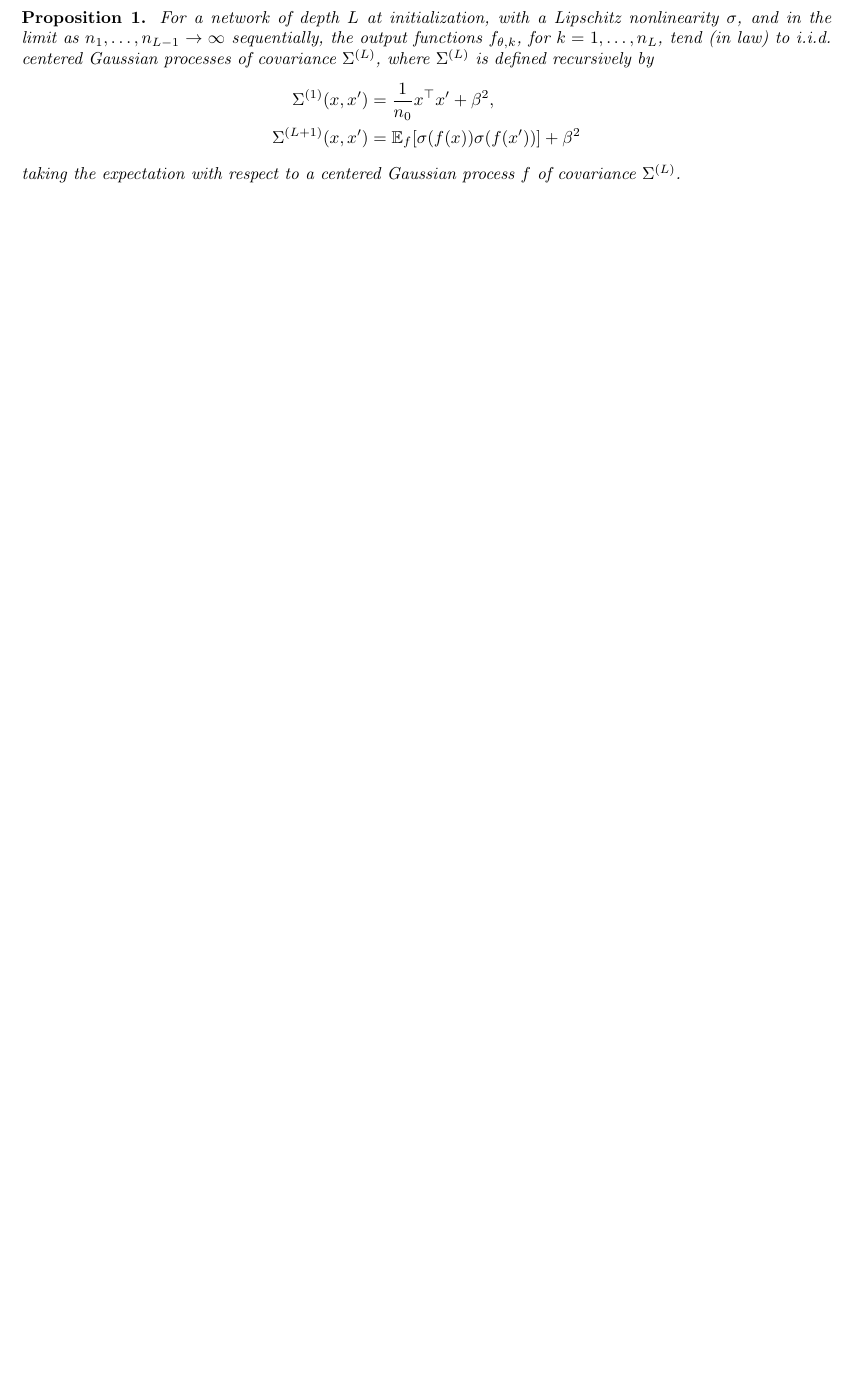
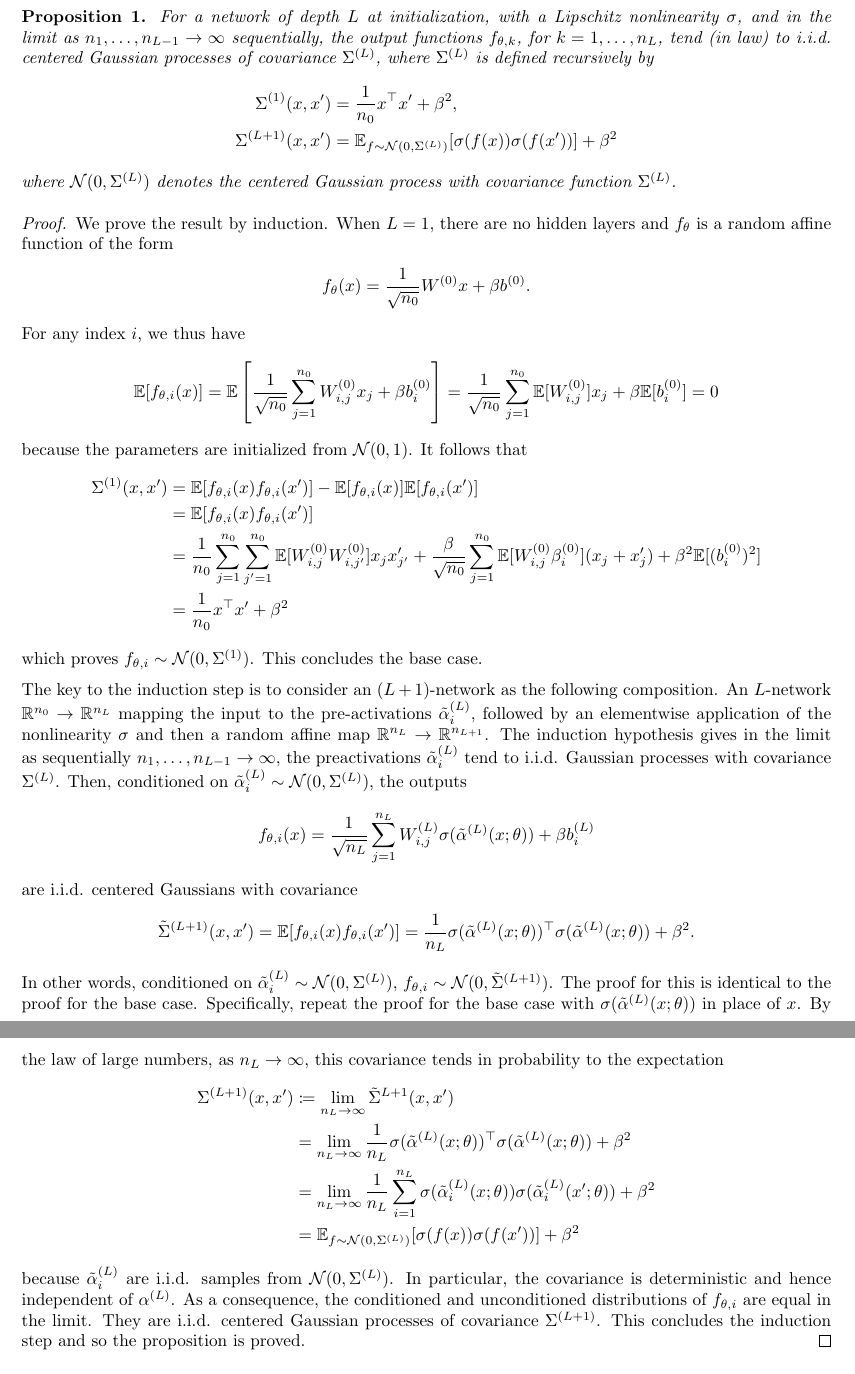
Before and after one commit to 1202kbs/Paper-Review, a LaTeX document ((2018) Neural Tangent Kernel/Review.tex): part of page 5 of 8 before the commit and two parts of pages 6 and 7 of 10 after it, the two joined at a grey line, cut so that both start at the same text, the shorter picture padded with empty space. Compiled offline with pdfLaTeX.

Commit message:
Update NTK

```diff
--- a/(2018) Neural Tangent Kernel/Review.tex
+++ b/(2018) Neural Tangent Kernel/Review.tex
@@ -246,6 +248,42 @@ Hence, $\|K\|_\op$ is equal to the (scaled) leading eigenvalue of the $Nn_L \tim
 \textbf{Proposition 1.} \textit{For a network of depth $L$ at initialization, with a Lipschitz nonlinearity $\sigma$, and in the limit as $n_1, \ldots, n_{L - 1} \rightarrow \infty$ sequentially, the output functions $f_{\theta,k}$, for $k = 1, \ldots, n_L$, tend (in law) to i.i.d. centered Gaussian processes of covariance $\Sigma^\paran{L}$, where $\Sigma^\paran{L}$ is defined recursively by
 \begin{align*}
 \Sigma^\paran{1}(x,x') &= \frac{1}{n_0} x^\top x' + \beta^2, \\
-\Sigma^\paran{L + 1}(x,x') &= \EE_f [\sigma(f(x)) \sigma(f(x'))] + \beta^2
+\Sigma^\paran{L + 1}(x,x') &= \EE_{f \sim \NN(0,\Sigma^\paran{L})} [\sigma(f(x)) \sigma(f(x'))] + \beta^2
 \end{align*}
-taking the expectation with respect to a centered Gaussian process $f$ of covariance $\Sigma^\paran{L}$.}
+where $\NN(0,\Sigma^\paran{L})$ denotes the centered Gaussian process with covariance function $\Sigma^\paran{L}$.}
+
+\begin{proof}
+We prove the result by induction. When $L = 1$, there are no hidden layers and $f_\theta$ is a random affine function of the form
+\begin{align*}
+f_\theta(x) = \frac{1}{\sqrt{n_0}} W^\paran{0} x + \beta b^\paran{0}.
+\end{align*}
+For any index $i$, we thus have
+\begin{align*}
+\EE[f_{\theta,i}(x)] = \EE \left[ \frac{1}{\sqrt{n_0}} \sum_{j = 1}^{n_0} W^\paran{0}_{i,j} x_j + \beta b^\paran{0}_i \right] = \frac{1}{\sqrt{n_0}} \sum_{j = 1}^{n_0} \EE[ W^\paran{0}_{i,j} ] x_j + \beta \EE[ b^\paran{0}_i ] = 0
+\end{align*}
+because the parameters are initialized from $\NN(0,1)$. It follows that
+\begin{align*}
+\Sigma^\paran{1}(x,x') &= \EE[ f_{\theta,i}(x) f_{\theta,i}(x') ] - \EE[f_{\theta,i}(x)] \EE[f_{\theta,i}(x')] \\
+&= \EE[ f_{\theta,i}(x) f_{\theta,i}(x') ] \\
+&= \frac{1}{n_0} \sum_{j = 1}^{n_0} \sum_{j' = 1}^{n_0} \EE[W^\paran{0}_{i,j} W^\paran{0}_{i,j'}]x_j x_{j'}' + \frac{\beta}{\sqrt{n_0}} \sum_{j = 1}^{n_0} \EE[ W^\paran{0}_{i,j} \beta^\paran{0}_i](x_j + x_j') + \beta^2 \EE[(b^\paran{0}_i)^2] \\
+&= \frac{1}{n_0} x^\top x' + \beta^2
+\end{align*}
+which proves $f_{\theta,i} \sim \NN(0,\Sigma^\paran{1})$. This concludes the base case.
+
+The key to the induction step is to consider an $(L + 1)$-network as the following composition. An $L$-network $\RR^{n_0} \rightarrow \RR^{n_L}$ mapping the input to the pre-activations $\tilde{\alpha}^\paran{L}_i$, followed by an elementwise application of the nonlinearity $\sigma$ and then a random affine map $\RR^{n_L} \rightarrow \RR^{n_{L + 1}}$. The induction hypothesis gives in the limit as sequentially $n_1, \ldots, n_{L - 1} \rightarrow \infty$, the preactivations $\tilde{\alpha}^\paran{L}_i$ tend to i.i.d. Gaussian processes with covariance $\Sigma^\paran{L}$. Then, conditioned on $\tilde{\alpha}^\paran{L}_i \sim \NN(0,\Sigma^\paran{L})$, the outputs
+\begin{align*}
+f_{\theta,i}(x) = \frac{1}{\sqrt{n_L}} \sum_{j = 1}^{n_L} W^\paran{L}_{i,j} \sigma(\tilde{\alpha}^\paran{L}(x;\theta)) + \beta b^\paran{L}_i
+\end{align*}
+are i.i.d. centered Gaussians with covariance
+\begin{align*}
+\tilde{\Sigma}^\paran{L + 1}(x,x') = \EE[f_{\theta,i}(x) f_{\theta,i}(x')] = \frac{1}{n_L} \sigma(\tilde{\alpha}^\paran{L}(x;\theta))^\top \sigma(\tilde{\alpha}^\paran{L}(x;\theta)) + \beta^2.
+\end{align*}
+In other words, conditioned on $\tilde{\alpha}^\paran{L}_i \sim \NN(0,\Sigma^\paran{L})$, $f_{\theta,i} \sim \NN(0,\tilde{\Sigma}^\paran{L + 1})$. The proof for this is identical to the proof for the base case. Specifically, repeat the proof for the base case with $\sigma(\tilde{\alpha}^\paran{L}(x;\theta))$ in place of $x$. By the law of large numbers, as $n_L \rightarrow \infty$, this covariance tends in probability to the expectation
+\begin{align*}
+\Sigma^\paran{L + 1}(x,x') &\coloneqq \lim_{n_L \rightarrow \infty} \tilde{\Sigma}^{L + 1}(x,x') \\
+&= \lim_{n_L \rightarrow \infty} \frac{1}{n_L} \sigma(\tilde{\alpha}^\paran{L}(x;\theta))^\top \sigma(\tilde{\alpha}^\paran{L}(x;\theta)) + \beta^2 \\
+&= \lim_{n_L \rightarrow \infty} \frac{1}{n_L} \sum_{i = 1}^{n_L} \sigma(\tilde{\alpha}^\paran{L}_i(x;\theta)) \sigma(\tilde{\alpha}^\paran{L}_i(x';\theta)) + \beta^2 \\
+&= \EE_{f \sim \NN(0,\Sigma^\paran{L})}[\sigma(f(x))\sigma(f(x'))] + \beta^2
+\end{align*}
+because $\tilde{\alpha}^\paran{L}_i$ are i.i.d. samples from $\NN(0,\Sigma^\paran{L})$. In particular, the covariance is deterministic and hence independent of $\alpha^\paran{L}$. As a consequence, the conditioned and unconditioned distributions of $f_{\theta,i}$ are equal in the limit. They are i.i.d. centered Gaussian processes of covariance $\Sigma^\paran{L + 1}$. This concludes the induction step and so the proposition is proved.
+\end{proof}
@@ -252,3 +306,4 @@ taking the expectation with respect to a centered Gaussian process $f$ of covari
+\newpage
 
 \subsection{Asymptotics During Training}
 
```
Also changed, not shown: (2018) Neural Tangent Kernel/Review.pdf, (2018) Neural Tangent Kernel/Review.tex (18 more changed lines), 3 other files.
